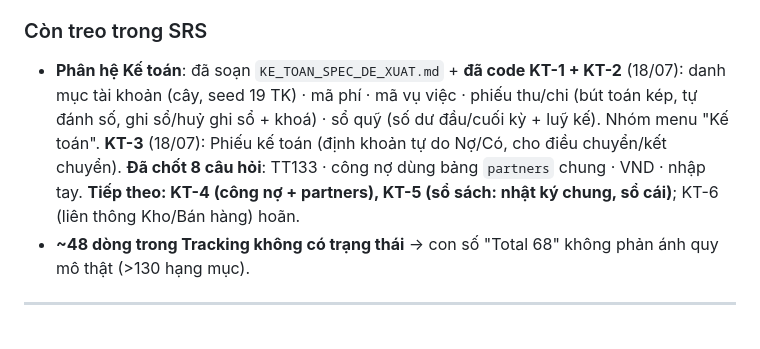
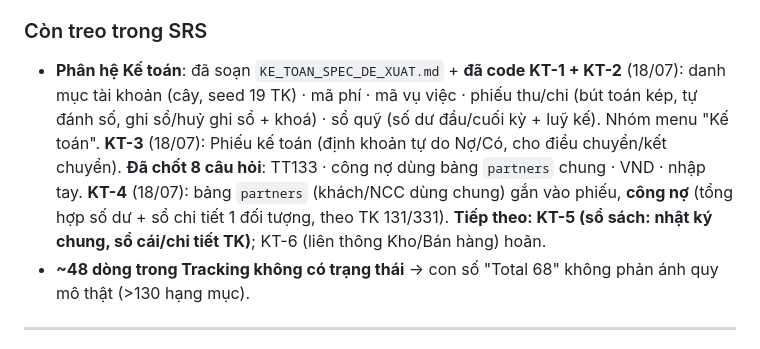
Before and after one commit to luannv221221/tan-phat, a Markdown page: TRANG_THAI.md, the part around the change. Rendered like a GitHub page.

Commit message:
docs: KT-4 công nợ xong
Co-Authored-By: Claude Opus 4.8 <noreply@anthropic.com>

```diff
--- a/TRANG_THAI.md
+++ b/TRANG_THAI.md
@@ -126,7 +126,7 @@ Nhưng ở máy nhà **phải tự tạo `.env`**: copy `.env.example` → `.env
 
 ### Còn treo trong SRS
 
-- **Phân hệ Kế toán**: đã soạn `KE_TOAN_SPEC_DE_XUAT.md` + **đã code KT-1 + KT-2** (18/07): danh mục tài khoản (cây, seed 19 TK) · mã phí · mã vụ việc · phiếu thu/chi (bút toán kép, tự đánh số, ghi sổ/huỷ ghi sổ + khoá) · sổ quỹ (số dư đầu/cuối kỳ + luỹ kế). Nhóm menu "Kế toán". **KT-3** (18/07): Phiếu kế toán (định khoản tự do Nợ/Có, cho điều chuyển/kết chuyển). **Đã chốt 8 câu hỏi**: TT133 · công nợ dùng bảng `partners` chung · VND · nhập tay. **Tiếp theo: KT-4 (công nợ + partners), KT-5 (sổ sách: nhật ký chung, sổ cái)**; KT-6 (liên thông Kho/Bán hàng) hoãn.
+- **Phân hệ Kế toán**: đã soạn `KE_TOAN_SPEC_DE_XUAT.md` + **đã code KT-1 + KT-2** (18/07): danh mục tài khoản (cây, seed 19 TK) · mã phí · mã vụ việc · phiếu thu/chi (bút toán kép, tự đánh số, ghi sổ/huỷ ghi sổ + khoá) · sổ quỹ (số dư đầu/cuối kỳ + luỹ kế). Nhóm menu "Kế toán". **KT-3** (18/07): Phiếu kế toán (định khoản tự do Nợ/Có, cho điều chuyển/kết chuyển). **Đã chốt 8 câu hỏi**: TT133 · công nợ dùng bảng `partners` chung · VND · nhập tay. **KT-4** (18/07): bảng `partners` (khách/NCC dùng chung) gắn vào phiếu, **công nợ** (tổng hợp số dư + sổ chi tiết 1 đối tượng, theo TK 131/331). **Tiếp theo: KT-5 (sổ sách: nhật ký chung, sổ cái/chi tiết TK)**; KT-6 (liên thông Kho/Bán hàng) hoãn.
 - **~48 dòng trong Tracking không có trạng thái** → con số "Total 68" không phản ánh quy mô thật (>130 hạng mục).
 
 ---
```
Also changed, not shown: KE_TOAN_SPEC_DE_XUAT.md (+2 -2 lines).
